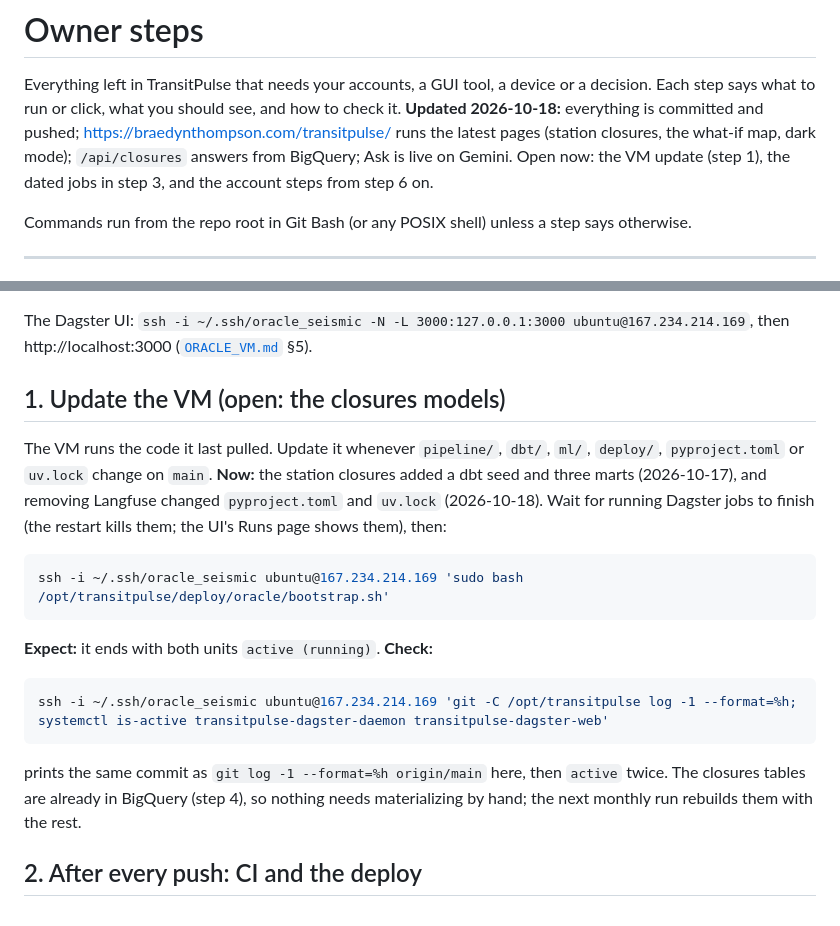
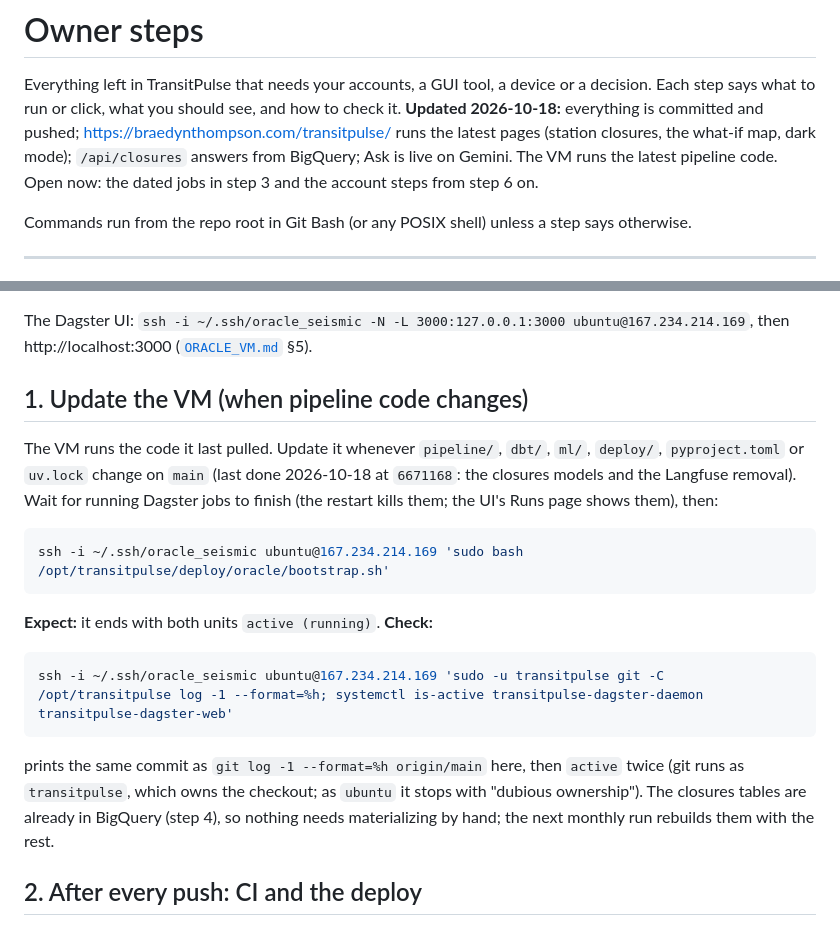
Before and after one commit to braaaeeedyn/transitpulse, a Markdown page: docs/OWNER_STEPS.md, 2 parts joined by grey strips. Drawn GitHub-style.

````diff
--- a/docs/OWNER_STEPS.md
+++ b/docs/OWNER_STEPS.md
@@ -3,8 +3,8 @@
 Everything left in TransitPulse that needs your accounts, a GUI tool, a device or a decision. Each step says what to
 run or click, what you should see, and how to check it. **Updated 2026-10-18:** everything is committed and pushed;
 https://braedynthompson.com/transitpulse/ runs the latest pages (station closures, the what-if map, dark mode);
-`/api/closures` answers from BigQuery; Ask is live on Gemini. Open now: the VM update (step 1), the dated jobs in
-step 3, and the account steps from step 6 on.
+`/api/closures` answers from BigQuery; Ask is live on Gemini. The VM runs the latest pipeline code. Open now: the dated
+jobs in step 3 and the account steps from step 6 on.
 
 Commands run from the repo root in Git Bash (or any POSIX shell) unless a step says otherwise.
 
@@ -28,12 +28,11 @@ ssh -i ~/.ssh/oracle_seismic ubuntu@167.234.214.169
 The Dagster UI: `ssh -i ~/.ssh/oracle_seismic -N -L 3000:127.0.0.1:3000 ubuntu@167.234.214.169`, then http://localhost:3000
 ([`ORACLE_VM.md`](ORACLE_VM.md) §5).
 
-## 1. Update the VM (open: the closures models)
+## 1. Update the VM (when pipeline code changes)
 
 The VM runs the code it last pulled. Update it whenever `pipeline/`, `dbt/`, `ml/`, `deploy/`, `pyproject.toml` or
-`uv.lock` change on `main`. **Now:** the station closures added a dbt seed and three marts (2026-10-17), and removing
-Langfuse changed `pyproject.toml` and `uv.lock` (2026-10-18). Wait for running Dagster jobs to finish (the restart
-kills them; the UI's Runs page shows them), then:
+`uv.lock` change on `main` (last done 2026-10-18 at `6671168`: the closures models and the Langfuse removal). Wait
+for running Dagster jobs to finish (the restart kills them; the UI's Runs page shows them), then:
 
 ```sh
 ssh -i ~/.ssh/oracle_seismic ubuntu@167.234.214.169 'sudo bash /opt/transitpulse/deploy/oracle/bootstrap.sh'
@@ -42,11 +41,12 @@ ssh -i ~/.ssh/oracle_seismic ubuntu@167.234.214.169 'sudo bash /opt/transitpulse
 **Expect:** it ends with both units `active (running)`. **Check:**
 
 ```sh
-ssh -i ~/.ssh/oracle_seismic ubuntu@167.234.214.169 'git -C /opt/transitpulse log -1 --format=%h; systemctl is-active transitpulse-dagster-daemon transitpulse-dagster-web'
+ssh -i ~/.ssh/oracle_seismic ubuntu@167.234.214.169 'sudo -u transitpulse git -C /opt/transitpulse log -1 --format=%h; systemctl is-active transitpulse-dagster-daemon transitpulse-dagster-web'
 ```
 
-prints the same commit as `git log -1 --format=%h origin/main` here, then `active` twice. The closures tables are
-already in BigQuery (step 4), so nothing needs materializing by hand; the next monthly run rebuilds them with the rest.
+prints the same commit as `git log -1 --format=%h origin/main` here, then `active` twice (git runs as `transitpulse`, which owns
+the checkout; as `ubuntu` it stops with "dubious ownership"). The closures tables are already in BigQuery (step 4),
+so nothing needs materializing by hand; the next monthly run rebuilds them with the rest.
 
 ## 2. After every push: CI and the deploy
 
````
Also changed, not shown: docs/DEVLOG.md (+6 -0 lines).
